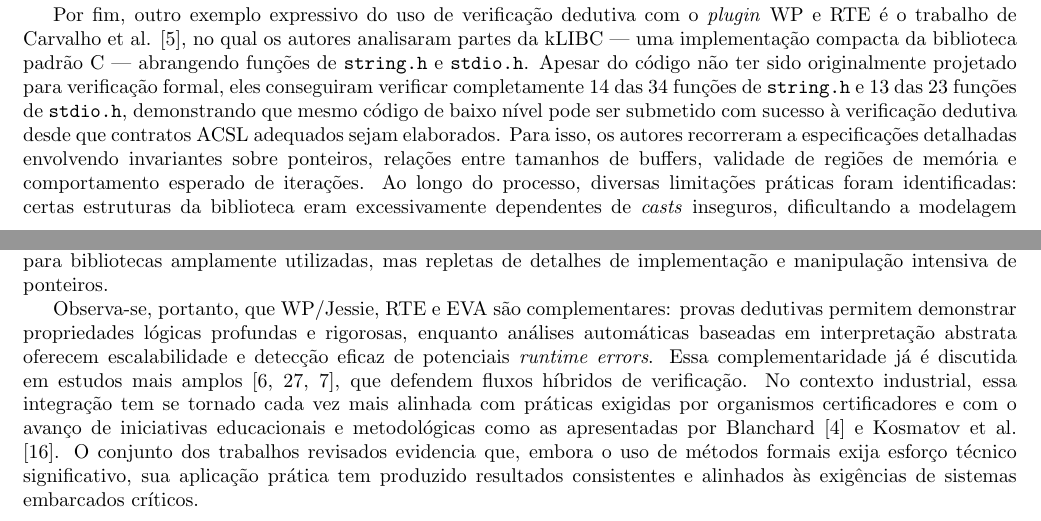
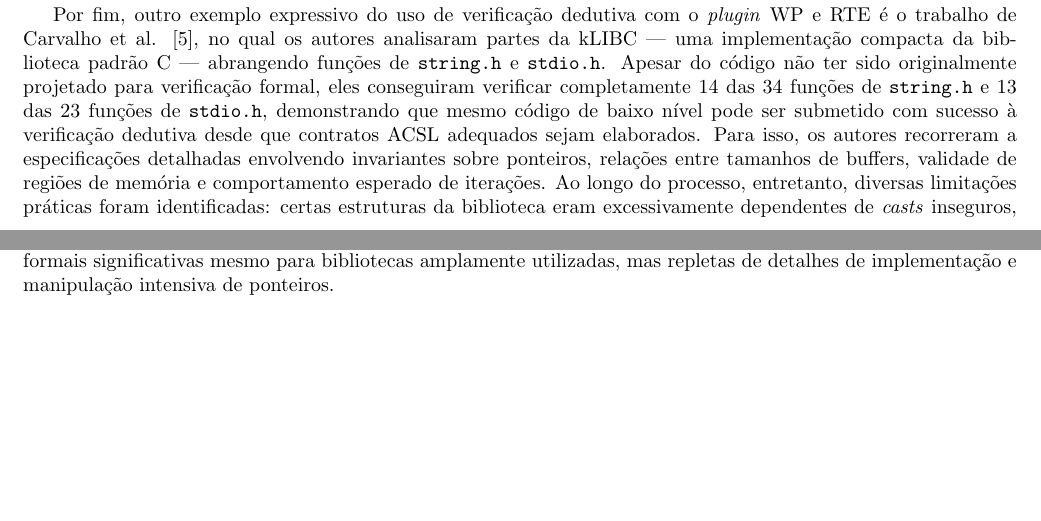
Before and after one commit to Pedro4064/Capstone-Project, a LaTeX document (main.tex): two parts of pages 10 and 11 of 31, joined at a grey line, cut so that both start at the same text, the shorter picture padded with empty space. Compiled offline with pdfLaTeX.

Commit message:
[REMOVED] unnecessary conclusion to related works

```diff
--- a/main.tex
+++ b/main.tex
@@ -430,22 +430,13 @@ Por fim, outro exemplo expressivo do uso de verificação dedutiva com o \emph{p
 implementação compacta da biblioteca padrão C — abrangendo funções de \texttt{string.h} e \texttt{stdio.h}. Apesar do código não ter sido originalmente projetado para verificação formal, eles
 conseguiram verificar completamente 14 das 34 funções de \texttt{string.h} e 13 das 23 funções de \texttt{stdio.h}, demonstrando que mesmo código de baixo nível pode ser submetido com sucesso à
 verificação dedutiva desde que contratos ACSL adequados sejam elaborados. Para isso, os autores recorreram a especificações detalhadas envolvendo invariantes sobre ponteiros, relações entre tamanhos
-de buffers, validade de regiões de memória e comportamento esperado de iterações. Ao longo do processo, diversas limitações práticas foram identificadas: certas estruturas da biblioteca eram
+de buffers, validade de regiões de memória e comportamento esperado de iterações. Ao longo do processo, entretanto, diversas limitações práticas foram identificadas: certas estruturas da biblioteca eram
 excessivamente dependentes de \emph{casts} inseguros, dificultando a modelagem no WP; funções com alto grau de aliasing exigiam invariantes complexos para evitar ambiguidades no modelo de memória; e
 alguns padrões idiomáticos de C — como manipulação direta de ponteiros em laços decrecentes ou uso de macros expansivas — levavam o provador a gerar obrigações de prova que os \emph{solvers} não
 conseguiam resolver. Além disso, funções dependentes de chamadas ao sistema, especialmente aquelas relacionadas a operações de arquivo, só puderam ser parcialmente verificadas devido à falta de
 especificações para componentes externos, um desafio semelhante ao enfrentado por Silva et al. \cite{silva2016formal} em seu estudo envolvendo RTOS. Ainda assim, os resultados mostram que, com
 contratos bem construídos e modelagem cuidadosa, é possível obter garantias formais significativas mesmo para bibliotecas amplamente utilizadas, mas repletas de detalhes de implementação e manipulação
 intensiva de ponteiros.
-
-Observa-se, portanto, que WP/Jessie, RTE e EVA são complementares: provas dedutivas permitem demonstrar propriedades lógicas profundas e rigorosas, enquanto análises automáticas baseadas em
-interpretação abstrata oferecem escalabilidade e detecção eficaz de potenciais \emph{runtime errors}. Essa complementaridade já é discutida em estudos mais amplos
-\cite{cofer2012,rushby2011,delmas2012}, que defendem fluxos híbridos de verificação. No contexto industrial, essa integração tem se tornado cada vez mais alinhada com práticas exigidas por organismos
-certificadores e com o avanço de iniciativas educacionais e metodológicas como as apresentadas por Blanchard \cite{blanchard2020introduction} e Kosmatov et al. \cite{kosmatov2024guide}. O conjunto dos
-trabalhos revisados evidencia que, embora o uso de métodos formais exija esforço técnico significativo, sua aplicação prática tem produzido resultados consistentes e alinhados às exigências de
-sistemas embarcados críticos.
-
-
 
 
 \clearpage
```
